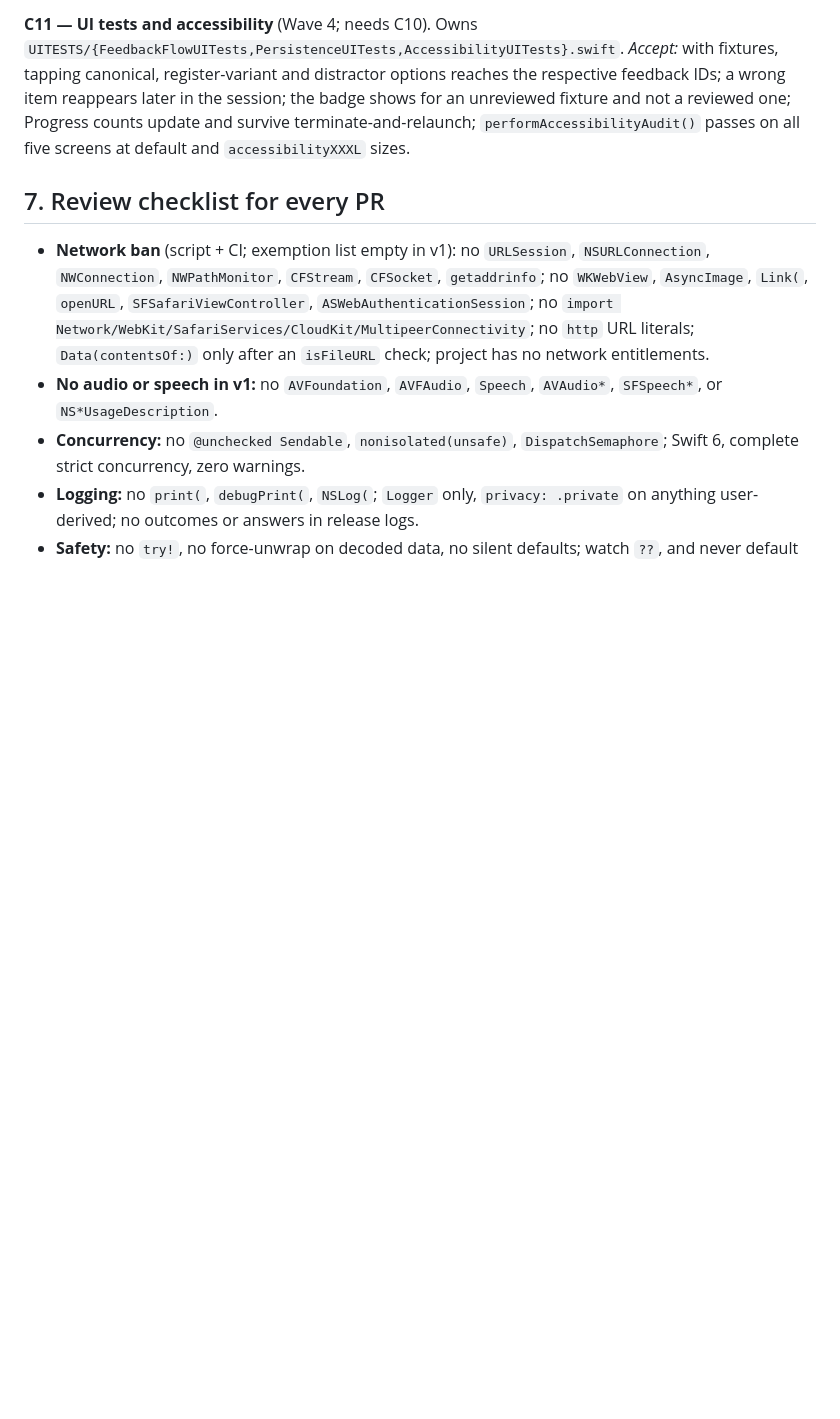
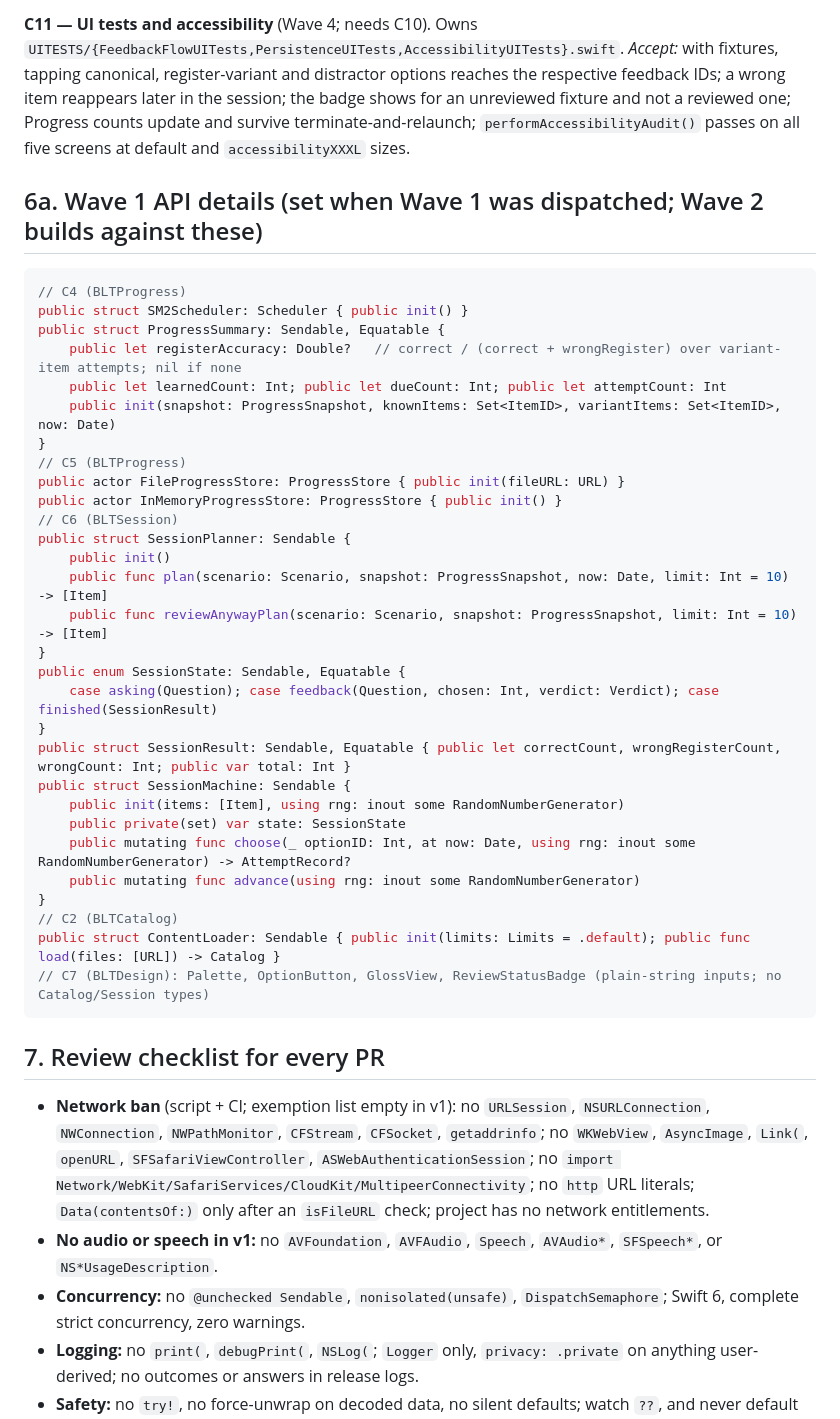
Before and after one commit to darshan-r27/blt.ai, a Markdown page: docs/MVP_PLAN.md, the part around the change. Drawn GitHub-style; blank space fills up the shorter version.

Commit message:
Plan: record Wave 1 API signatures for Wave 2
Co-Authored-By: Claude Sonnet 5.5 <noreply@anthropic.com>

````diff
--- a/docs/MVP_PLAN.md
+++ b/docs/MVP_PLAN.md
@@ -205,6 +205,40 @@ File ownership never overlaps within a wave. `Package.swift` and every §5 file
 
 **C11 — UI tests and accessibility** (Wave 4; needs C10). Owns `UITESTS/{FeedbackFlowUITests,PersistenceUITests,AccessibilityUITests}.swift`. *Accept:* with fixtures, tapping canonical, register-variant and distractor options reaches the respective feedback IDs; a wrong item reappears later in the session; the badge shows for an unreviewed fixture and not a reviewed one; Progress counts update and survive terminate-and-relaunch; `performAccessibilityAudit()` passes on all five screens at default and `accessibilityXXXL` sizes.
 
+## 6a. Wave 1 API details (set when Wave 1 was dispatched; Wave 2 builds against these)
+
+```swift
+// C4 (BLTProgress)
+public struct SM2Scheduler: Scheduler { public init() }
+public struct ProgressSummary: Sendable, Equatable {
+    public let registerAccuracy: Double?   // correct / (correct + wrongRegister) over variant-item attempts; nil if none
+    public let learnedCount: Int; public let dueCount: Int; public let attemptCount: Int
+    public init(snapshot: ProgressSnapshot, knownItems: Set<ItemID>, variantItems: Set<ItemID>, now: Date)
+}
+// C5 (BLTProgress)
+public actor FileProgressStore: ProgressStore { public init(fileURL: URL) }
+public actor InMemoryProgressStore: ProgressStore { public init() }
+// C6 (BLTSession)
+public struct SessionPlanner: Sendable {
+    public init()
+    public func plan(scenario: Scenario, snapshot: ProgressSnapshot, now: Date, limit: Int = 10) -> [Item]
+    public func reviewAnywayPlan(scenario: Scenario, snapshot: ProgressSnapshot, limit: Int = 10) -> [Item]
+}
+public enum SessionState: Sendable, Equatable {
+    case asking(Question); case feedback(Question, chosen: Int, verdict: Verdict); case finished(SessionResult)
+}
+public struct SessionResult: Sendable, Equatable { public let correctCount, wrongRegisterCount, wrongCount: Int; public var total: Int }
+public struct SessionMachine: Sendable {
+    public init(items: [Item], using rng: inout some RandomNumberGenerator)
+    public private(set) var state: SessionState
+    public mutating func choose(_ optionID: Int, at now: Date, using rng: inout some RandomNumberGenerator) -> AttemptRecord?
+    public mutating func advance(using rng: inout some RandomNumberGenerator)
+}
+// C2 (BLTCatalog)
+public struct ContentLoader: Sendable { public init(limits: Limits = .default); public func load(files: [URL]) -> Catalog }
+// C7 (BLTDesign): Palette, OptionButton, GlossView, ReviewStatusBadge (plain-string inputs; no Catalog/Session types)
+```
+
 ## 7. Review checklist for every PR
 
 - **Network ban** (script + CI; exemption list empty in v1): no `URLSession`, `NSURLConnection`, `NWConnection`, `NWPathMonitor`, `CFStream`, `CFSocket`, `getaddrinfo`; no `WKWebView`, `AsyncImage`, `Link(`, `openURL`, `SFSafariViewController`, `ASWebAuthenticationSession`; no `import Network/WebKit/SafariServices/CloudKit/MultipeerConnectivity`; no `http` URL literals; `Data(contentsOf:)` only after an `isFileURL` check; project has no network entitlements.
````
